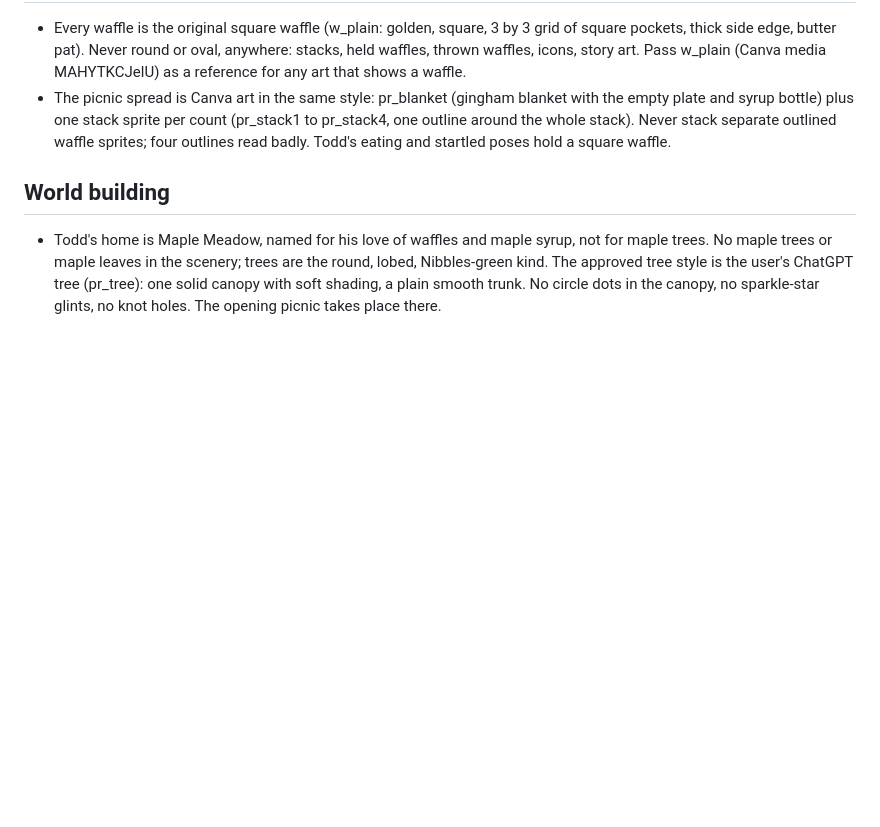
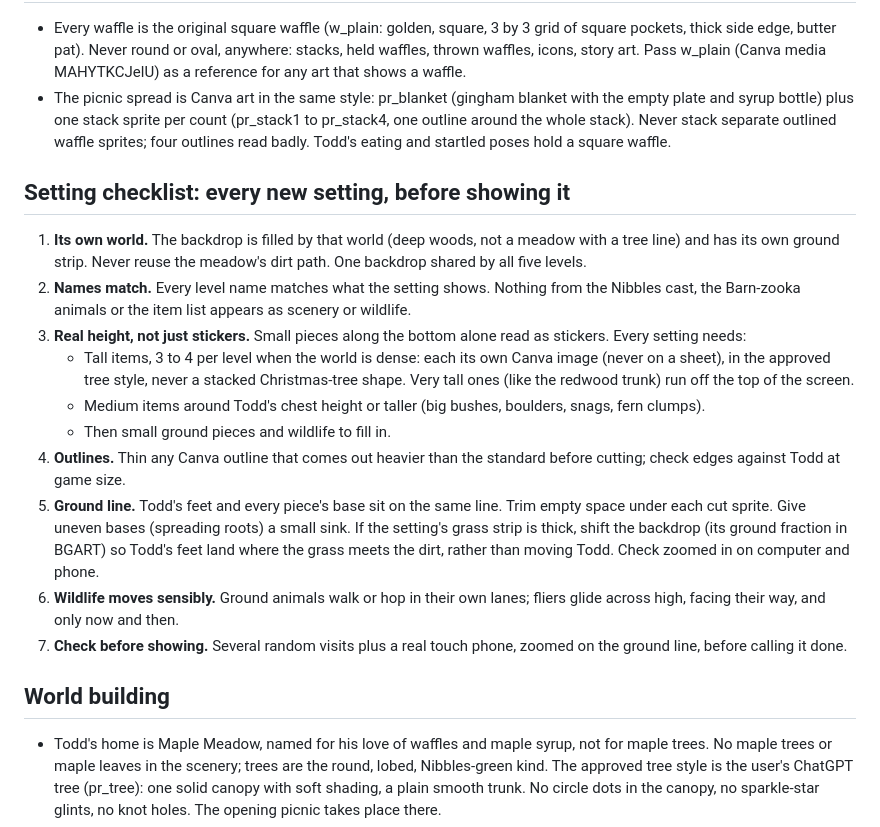
Before and after one commit to geaux-eth/bonkd, a Markdown page: CLAUDE.md, the part around the change. GitHub-like rendering; blank space fills up the shorter version.

Commit message:
Notes: setting checklist from the forest round
Co-Authored-By: Claude Opus 5.5 <noreply@anthropic.com>
Claude-Session: https://claude.ai/code/session_01NDBJmcbYFiJ1gxUH7zc9c1

```diff
--- a/CLAUDE.md
+++ b/CLAUDE.md
@@ -79,6 +79,19 @@
 - Every waffle is the original square waffle (w_plain: golden, square, 3 by 3 grid of square pockets, thick side edge, butter pat). Never round or oval, anywhere: stacks, held waffles, thrown waffles, icons, story art. Pass w_plain (Canva media MAHYTKCJelU) as a reference for any art that shows a waffle.
 - The picnic spread is Canva art in the same style: pr_blanket (gingham blanket with the empty plate and syrup bottle) plus one stack sprite per count (pr_stack1 to pr_stack4, one outline around the whole stack). Never stack separate outlined waffle sprites; four outlines read badly. Todd's eating and startled poses hold a square waffle.
 
+## Setting checklist: every new setting, before showing it
+
+1. **Its own world.** The backdrop is filled by that world (deep woods, not a meadow with a tree line) and has its own ground strip. Never reuse the meadow's dirt path. One backdrop shared by all five levels.
+2. **Names match.** Every level name matches what the setting shows. Nothing from the Nibbles cast, the Barn-zooka animals or the item list appears as scenery or wildlife.
+3. **Real height, not just stickers.** Small pieces along the bottom alone read as stickers. Every setting needs:
+   - Tall items, 3 to 4 per level when the world is dense: each its own Canva image (never on a sheet), in the approved tree style, never a stacked Christmas-tree shape. Very tall ones (like the redwood trunk) run off the top of the screen.
+   - Medium items around Todd's chest height or taller (big bushes, boulders, snags, fern clumps).
+   - Then small ground pieces and wildlife to fill in.
+4. **Outlines.** Thin any Canva outline that comes out heavier than the standard before cutting; check edges against Todd at game size.
+5. **Ground line.** Todd's feet and every piece's base sit on the same line. Trim empty space under each cut sprite. Give uneven bases (spreading roots) a small sink. If the setting's grass strip is thick, shift the backdrop (its ground fraction in BGART) so Todd's feet land where the grass meets the dirt, rather than moving Todd. Check zoomed in on computer and phone.
+6. **Wildlife moves sensibly.** Ground animals walk or hop in their own lanes; fliers glide across high, facing their way, and only now and then.
+7. **Check before showing.** Several random visits plus a real touch phone, zoomed on the ground line, before calling it done.
+
 ## World building
 - Todd's home is Maple Meadow, named for his love of waffles and maple syrup, not for maple trees. No maple trees or maple leaves in the scenery; trees are the round, lobed, Nibbles-green kind. The approved tree style is the user's ChatGPT tree (pr_tree): one solid canopy with soft shading, a plain smooth trunk. No circle dots in the canopy, no sparkle-star glints, no knot holes. The opening picnic takes place there.
 - The world blends Nibbles critter country (lived-in homes built into nature: hollow logs, stump mailboxes, mushroom porches, clotheslines, beehives) with breakfast country (syrup, waffle and pancake shapes in plants, berry bushes, butter-pat mushrooms).
```
